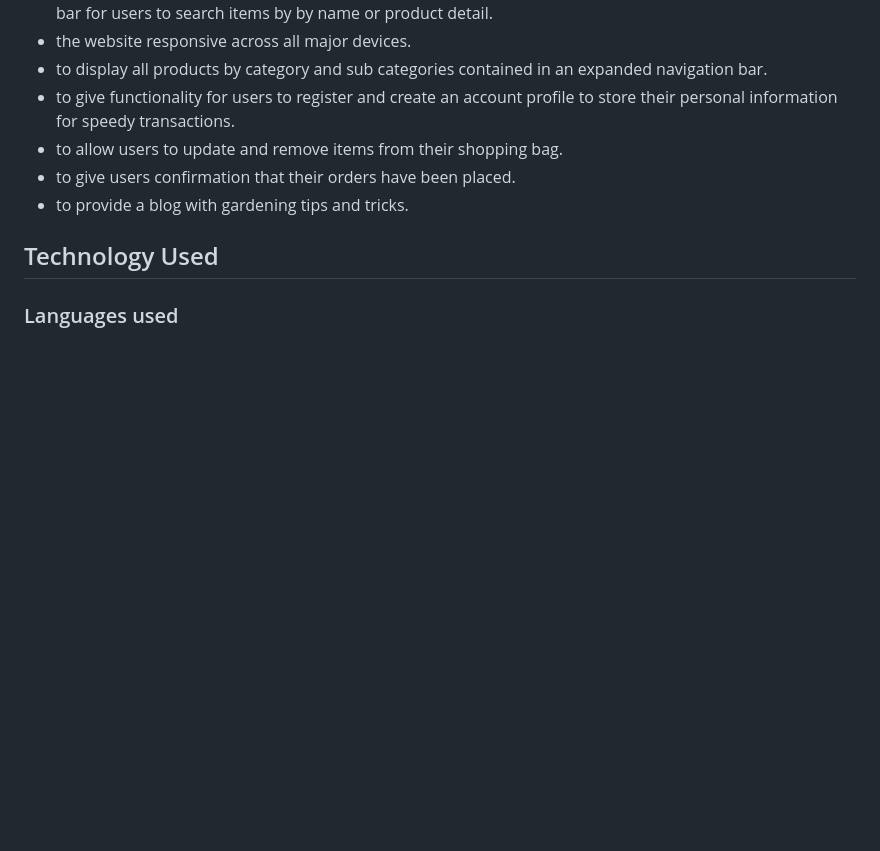
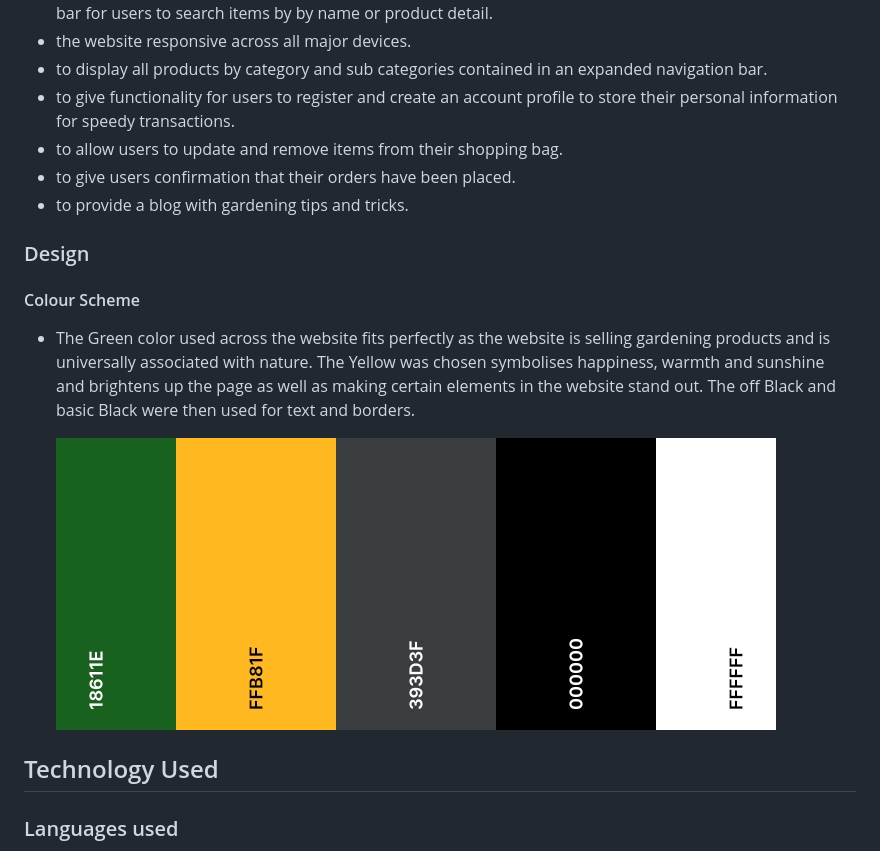
Before and after one commit to tony-reddington/greengardens, a Markdown page: README.md, the part around the change. Rendered like a GitHub page; pictures changed too: readme-images-docs/color-scheme.jpg (added); blank space fills up the shorter version.

Commit message:
Adding color scheme and image displaying colours used

```diff
--- a/README.md
+++ b/README.md
@@ -42,6 +42,13 @@
 * to give users confirmation that their orders have been placed.
 * to provide a blog with gardening tips and tricks.
 
+### Design
+
+#### Colour Scheme
+ - The Green color used across the website fits perfectly as the website is selling gardening products and is universally associated with nature. The Yellow was chosen symbolises happiness, warmth and sunshine and brightens up the page as well as making certain elements in the website stand out. The off Black and basic Black were then used for text and borders.
+
+    ![](readme-images-docs/color-scheme.jpg)
+
 ## Technology Used
 
 ### Languages used
```
